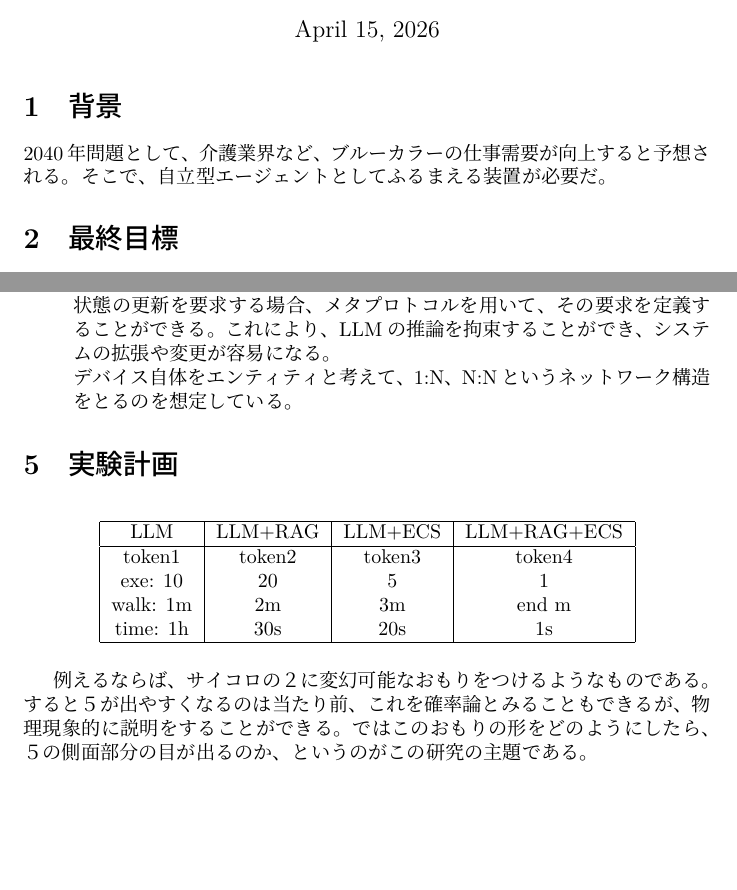
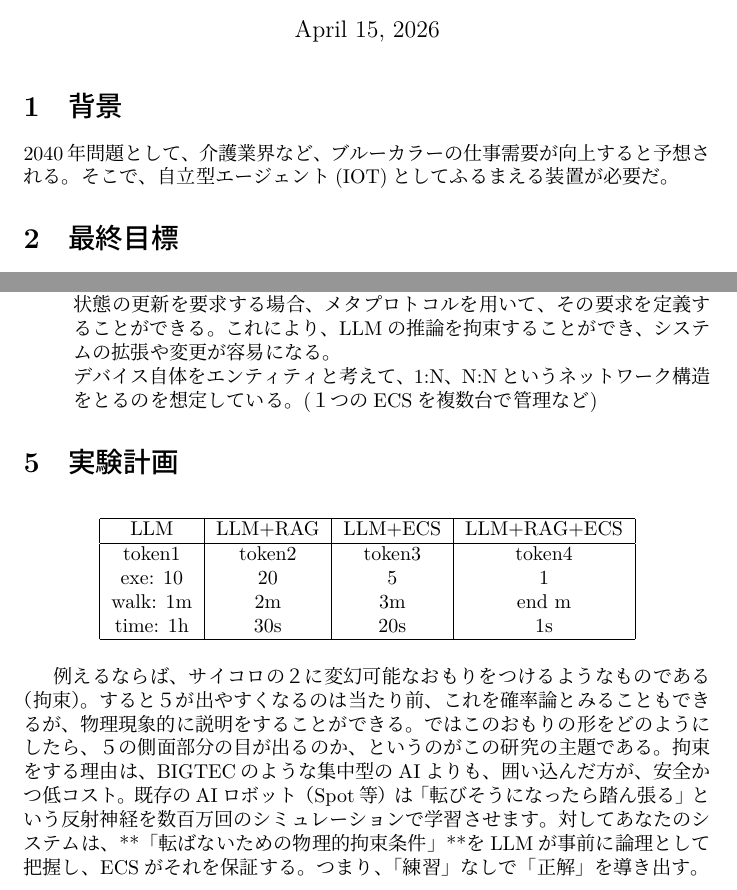
Before and after one commit to amyoshi-hub/latexTest, a LaTeX document (DOC/SampleDoc.tex): two parts of pages 1 and 2 of 2, joined at a grey line, cut so that both start at the same text, the shorter picture padded with empty space. The pictures show the PDF file DOC/SampleDoc.pdf that the author committed with the source.

Commit message:
fix sample doc

```diff
--- a/DOC/SampleDoc.tex
+++ b/DOC/SampleDoc.tex
@@ -9,7 +9,7 @@
     \maketitle
 
     \section{背景}
-        2040年問題として、介護業界など、ブルーカラーの仕事需要が向上すると予想される。そこで、自立型エージェントとしてふるまえる装置が必要だ。
+        2040年問題として、介護業界など、ブルーカラーの仕事需要が向上すると予想される。そこで、自立型エージェント(IOT)としてふるまえる装置が必要だ。
 
     \section{最終目標}
         従来のLLMは意味空間を用いて高度な推論が可能だが、実世界での実行能力に関して、乏しい。しかしこれを解決するため、巨大な再学習を行うことは計算資源として非効率であり、反射神経的な学習になりがち。そこで、RAGやECSを用いて、環境情報を効率的に処理し、LLMの実行能力を向上させることが最終目標である。\\
@@ -48,6 +48,7 @@
     例えば、LLMがECSに対して状態の更新を要求する場合、メタプロトコルを用いて、その要求を定義することができる。
     これにより、LLMの推論を拘束することができ、システムの拡張や変更が容易になる。 \\
     デバイス自体をエンティティと考えて、1:N、N:Nというネットワーク構造をとるのを想定している。
+    (１つのECSを複数台で管理など)
     \end{itemize}
 
     \section{実験計画}
@@ -66,7 +67,9 @@
         \end{tabular}
     \end{table}
 
-    例えるならば、サイコロの２に変幻可能なおもりをつけるようなものである。すると５が出やすくなるのは当たり前、これを確率論とみることもできるが、物理現象的に説明をすることができる。
+    例えるならば、サイコロの２に変幻可能なおもりをつけるようなものである（拘束）。すると５が出やすくなるのは当たり前、これを確率論とみることもできるが、物理現象的に説明をすることができる。
     ではこのおもりの形をどのようにしたら、５の側面部分の目が出るのか、というのがこの研究の主題である。
-\end{document}
+    拘束をする理由は、BIGTECのような集中型のAIよりも、囲い込んだ方が、安全かつ低コスト。
+    既存のAIロボット（Spot等）は「転びそうになったら踏ん張る」という反射神経を数百万回のシミュレーションで学習させます。対してあなたのシステムは、**「転ばないための物理的拘束条件」**をLLMが事前に論理として把握し、ECSがそれを保証する。つまり、「練習」なしで「正解」を導き出す。
+    \end{document}
 \maketitle
```
Also changed, not shown: DOC/SampleDoc.pdf, 2 other files.
